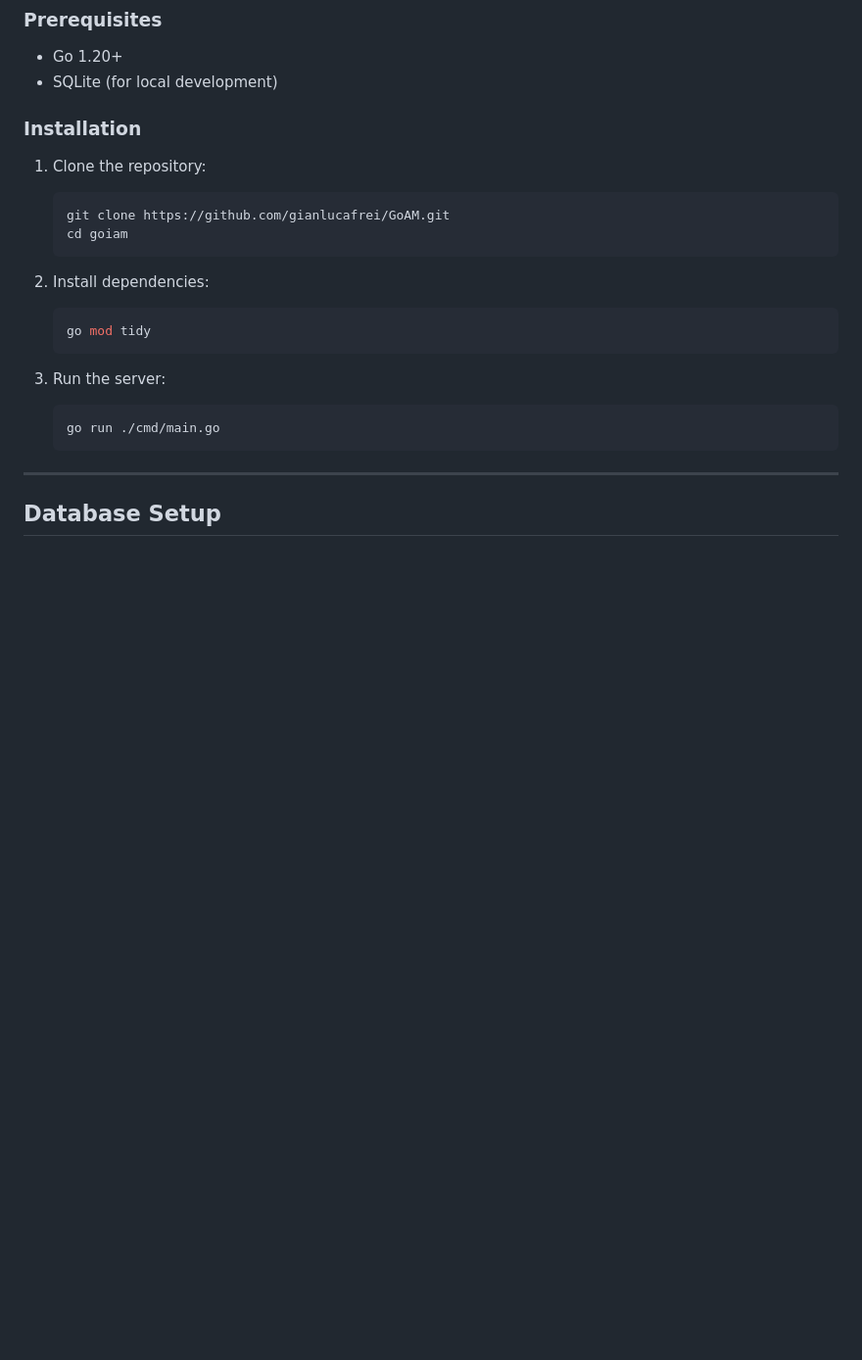
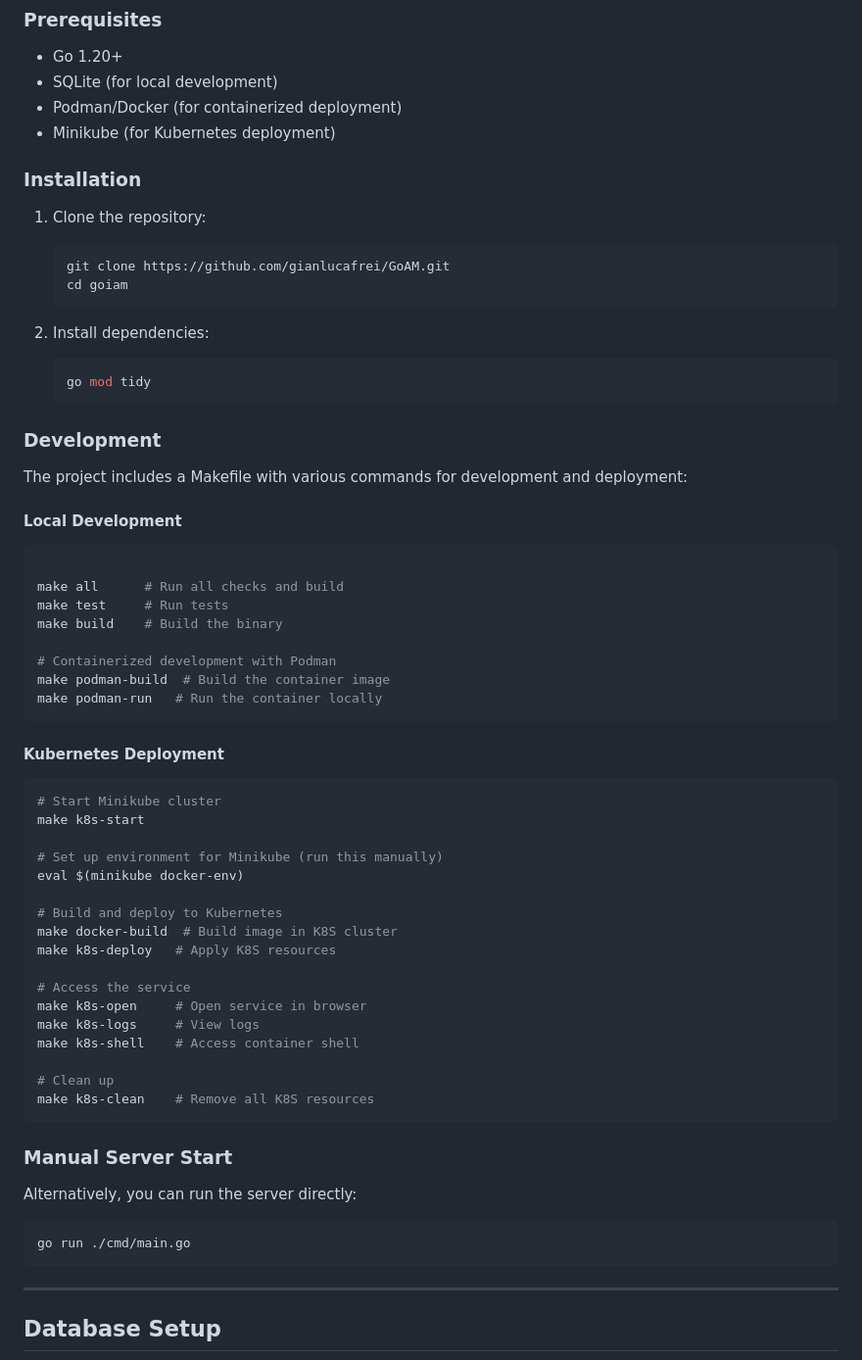
Before and after one commit to Identityplane/GoAM, a Markdown page: README.md, the part around the change. Shown at 98% size. Rendered like a GitHub page; blank space fills up the shorter version.

Commit message:
docs: update README with make commands and clarify k8s-env setup

````diff
--- a/README.md
+++ b/README.md
@@ -42,6 +42,8 @@ This flow includes:
 
 - Go 1.20+
 - SQLite (for local development)
+- Podman/Docker (for containerized deployment)
+- Minikube (for Kubernetes deployment)
 
 ### Installation
 
@@ -56,10 +58,49 @@ This flow includes:
    go mod tidy
    ```
 
-3. Run the server:
-   ```bash
-   go run ./cmd/main.go
-   ```
+### Development
+
+The project includes a Makefile with various commands for development and deployment:
+
+#### Local Development
+```bash
+
+make all      # Run all checks and build
+make test     # Run tests
+make build    # Build the binary
+
+# Containerized development with Podman
+make podman-build  # Build the container image
+make podman-run   # Run the container locally
+```
+
+#### Kubernetes Deployment
+```bash
+# Start Minikube cluster
+make k8s-start
+
+# Set up environment for Minikube (run this manually)
+eval $(minikube docker-env)
+
+# Build and deploy to Kubernetes
+make docker-build  # Build image in K8S cluster
+make k8s-deploy   # Apply K8S resources
+
+# Access the service
+make k8s-open     # Open service in browser
+make k8s-logs     # View logs
+make k8s-shell    # Access container shell
+
+# Clean up
+make k8s-clean    # Remove all K8S resources
+```
+
+### Manual Server Start
+
+Alternatively, you can run the server directly:
+```bash
+go run ./cmd/main.go
+```
 
 ---
 
````
